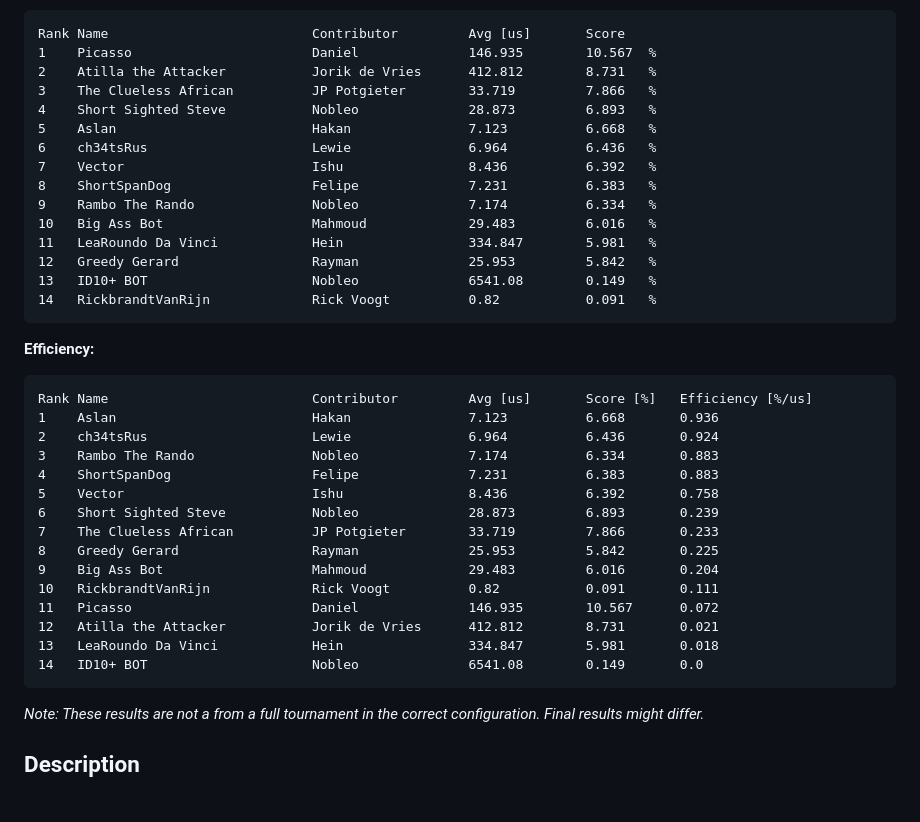
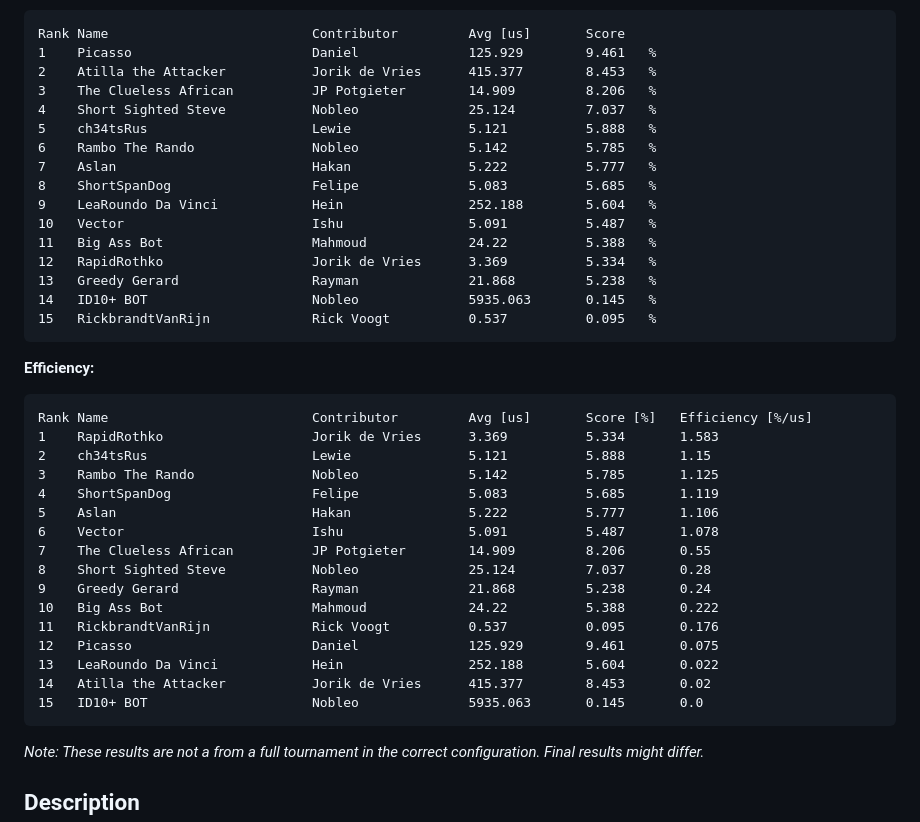
Before and after one commit to nobleans-playground/coding-challenge-colour-battle, a Markdown page: readme.md, the part around the change printed below. Drawn GitHub-style; blank space fills up the shorter version.

Commit message:
Update current standings.

````diff
--- a/readme.md
+++ b/readme.md
@@ -7,38 +7,40 @@ _Last updated: 20 March 2023 16:00_
 **Score:**
 ```
 Rank Name                          Contributor         Avg [us]       Score
-1    Picasso                       Daniel              146.935        10.567  %
-2    Atilla the Attacker           Jorik de Vries      412.812        8.731   %
-3    The Clueless African          JP Potgieter        33.719         7.866   %
-4    Short Sighted Steve           Nobleo              28.873         6.893   %
-5    Aslan                         Hakan               7.123          6.668   %
-6    ch34tsRus                     Lewie               6.964          6.436   %
-7    Vector                        Ishu                8.436          6.392   %
-8    ShortSpanDog                  Felipe              7.231          6.383   %
-9    Rambo The Rando               Nobleo              7.174          6.334   %
-10   Big Ass Bot                   Mahmoud             29.483         6.016   %
-11   LeaRoundo Da Vinci            Hein                334.847        5.981   %
-12   Greedy Gerard                 Rayman              25.953         5.842   %
-13   ID10+ BOT                     Nobleo              6541.08        0.149   %
-14   RickbrandtVanRijn             Rick Voogt          0.82           0.091   %
+1    Picasso                       Daniel              125.929        9.461   %
+2    Atilla the Attacker           Jorik de Vries      415.377        8.453   %
+3    The Clueless African          JP Potgieter        14.909         8.206   %
+4    Short Sighted Steve           Nobleo              25.124         7.037   %
+5    ch34tsRus                     Lewie               5.121          5.888   %
+6    Rambo The Rando               Nobleo              5.142          5.785   %
+7    Aslan                         Hakan               5.222          5.777   %
+8    ShortSpanDog                  Felipe              5.083          5.685   %
+9    LeaRoundo Da Vinci            Hein                252.188        5.604   %
+10   Vector                        Ishu                5.091          5.487   %
+11   Big Ass Bot                   Mahmoud             24.22          5.388   %
+12   RapidRothko                   Jorik de Vries      3.369          5.334   %
+13   Greedy Gerard                 Rayman              21.868         5.238   %
+14   ID10+ BOT                     Nobleo              5935.063       0.145   %
+15   RickbrandtVanRijn             Rick Voogt          0.537          0.095   %
 ```
 **Efficiency:**
 ```
 Rank Name                          Contributor         Avg [us]       Score [%]   Efficiency [%/us]
-1    Aslan                         Hakan               7.123          6.668       0.936
-2    ch34tsRus                     Lewie               6.964          6.436       0.924
-3    Rambo The Rando               Nobleo              7.174          6.334       0.883
-4    ShortSpanDog                  Felipe              7.231          6.383       0.883
-5    Vector                        Ishu                8.436          6.392       0.758
-6    Short Sighted Steve           Nobleo              28.873         6.893       0.239
-7    The Clueless African          JP Potgieter        33.719         7.866       0.233
-8    Greedy Gerard                 Rayman              25.953         5.842       0.225
-9    Big Ass Bot                   Mahmoud             29.483         6.016       0.204
-10   RickbrandtVanRijn             Rick Voogt          0.82           0.091       0.111
-11   Picasso                       Daniel              146.935        10.567      0.072
-12   Atilla the Attacker           Jorik de Vries      412.812        8.731       0.021
-13   LeaRoundo Da Vinci            Hein                334.847        5.981       0.018
-14   ID10+ BOT                     Nobleo              6541.08        0.149       0.0
+1    RapidRothko                   Jorik de Vries      3.369          5.334       1.583
+2    ch34tsRus                     Lewie               5.121          5.888       1.15
+3    Rambo The Rando               Nobleo              5.142          5.785       1.125
+4    ShortSpanDog                  Felipe              5.083          5.685       1.119
+5    Aslan                         Hakan               5.222          5.777       1.106
+6    Vector                        Ishu                5.091          5.487       1.078
+7    The Clueless African          JP Potgieter        14.909         8.206       0.55
+8    Short Sighted Steve           Nobleo              25.124         7.037       0.28
+9    Greedy Gerard                 Rayman              21.868         5.238       0.24
+10   Big Ass Bot                   Mahmoud             24.22          5.388       0.222
+11   RickbrandtVanRijn             Rick Voogt          0.537          0.095       0.176
+12   Picasso                       Daniel              125.929        9.461       0.075
+13   LeaRoundo Da Vinci            Hein                252.188        5.604       0.022
+14   Atilla the Attacker           Jorik de Vries      415.377        8.453       0.02
+15   ID10+ BOT                     Nobleo              5935.063       0.145       0.0
 ```
 _Note: These results are not a from a full tournament in the correct configuration. Final results might differ._
 
````
Also changed, not shown: other parts of readme.md (+1 -1 lines).
